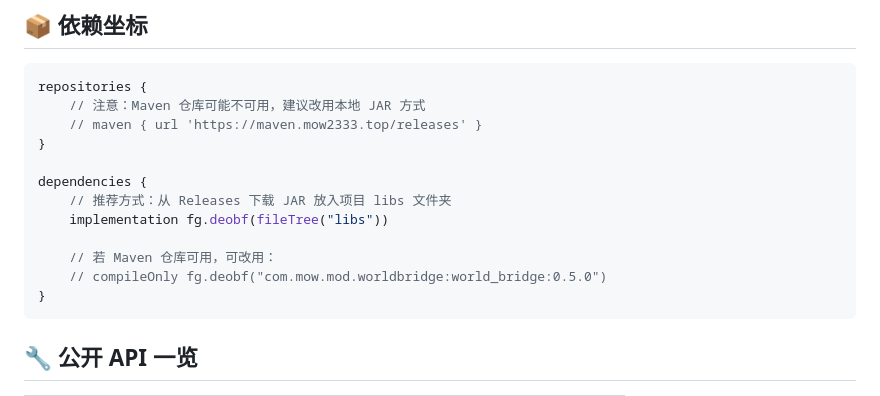
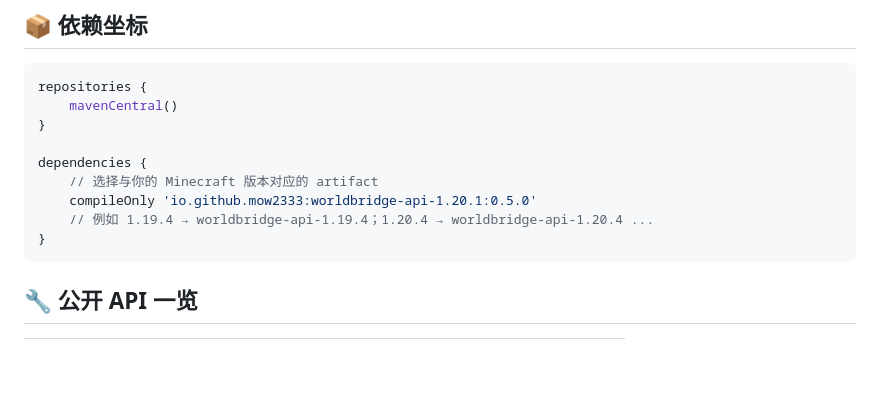
Before and after one commit to mow2333/WorldBridge, a Markdown page: README.md, the part around the change. Rendered like a GitHub page; blank space fills up the shorter version.

Commit message:
Update dependency instructions in README.md
Removed comments about Maven repository availability and updated dependency instructions.

````diff
--- a/README.md
+++ b/README.md
@@ -64,16 +64,13 @@
 
 ```groovy
 repositories {
-    // 注意：Maven 仓库可能不可用，建议改用本地 JAR 方式
-    // maven { url 'https://maven.mow2333.top/releases' }
+    mavenCentral()
 }
 
 dependencies {
-    // 推荐方式：从 Releases 下载 JAR 放入项目 libs 文件夹
-    implementation fg.deobf(fileTree("libs"))
-
-    // 若 Maven 仓库可用，可改用：
-    // compileOnly fg.deobf("com.mow.mod.worldbridge:world_bridge:0.5.0")
+    // 选择与你的 Minecraft 版本对应的 artifact
+    compileOnly 'io.github.mow2333:worldbridge-api-1.20.1:0.5.0'
+    // 例如 1.19.4 → worldbridge-api-1.19.4；1.20.4 → worldbridge-api-1.20.4 ...
 }
 ```
 
````
